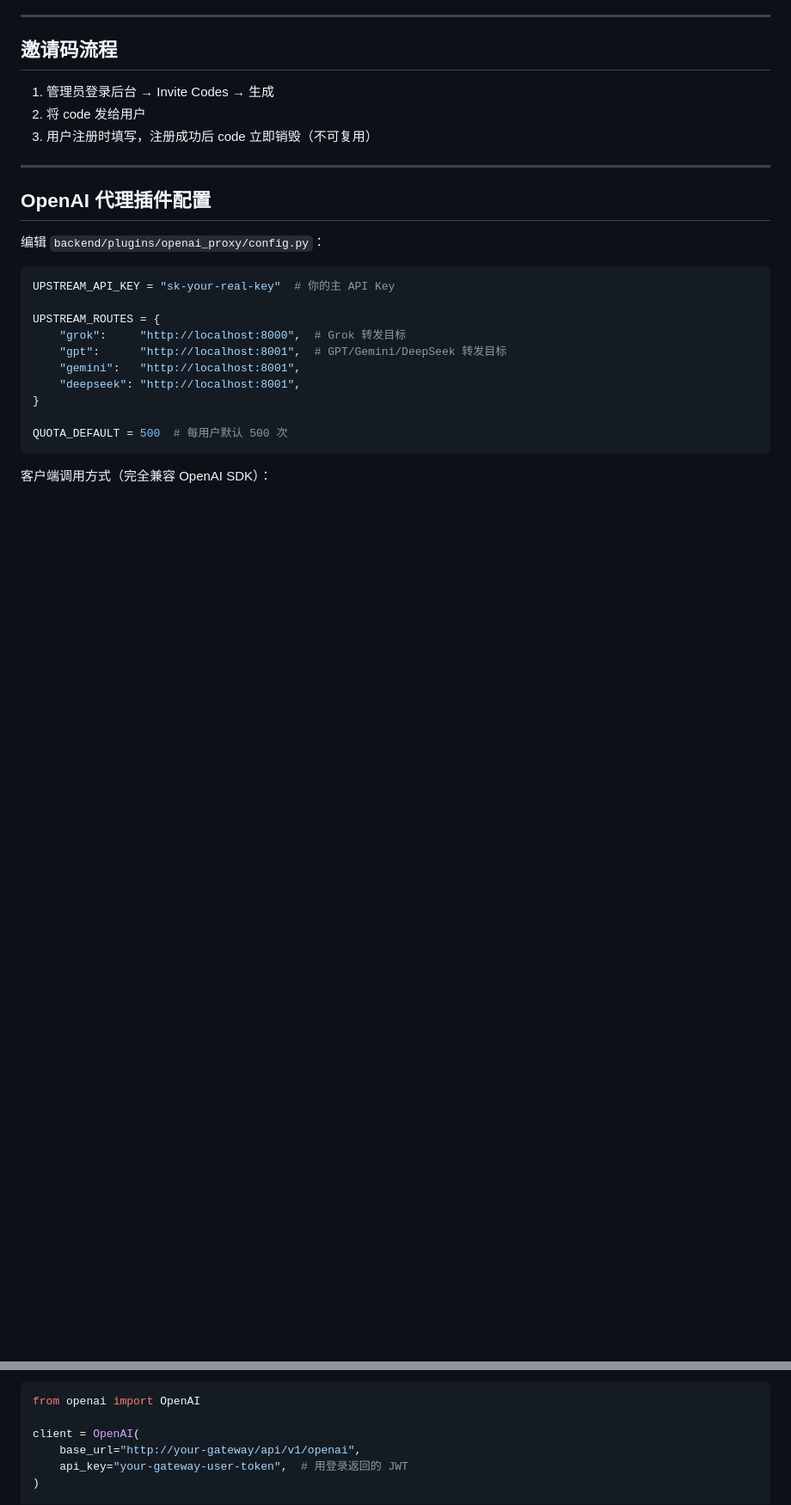
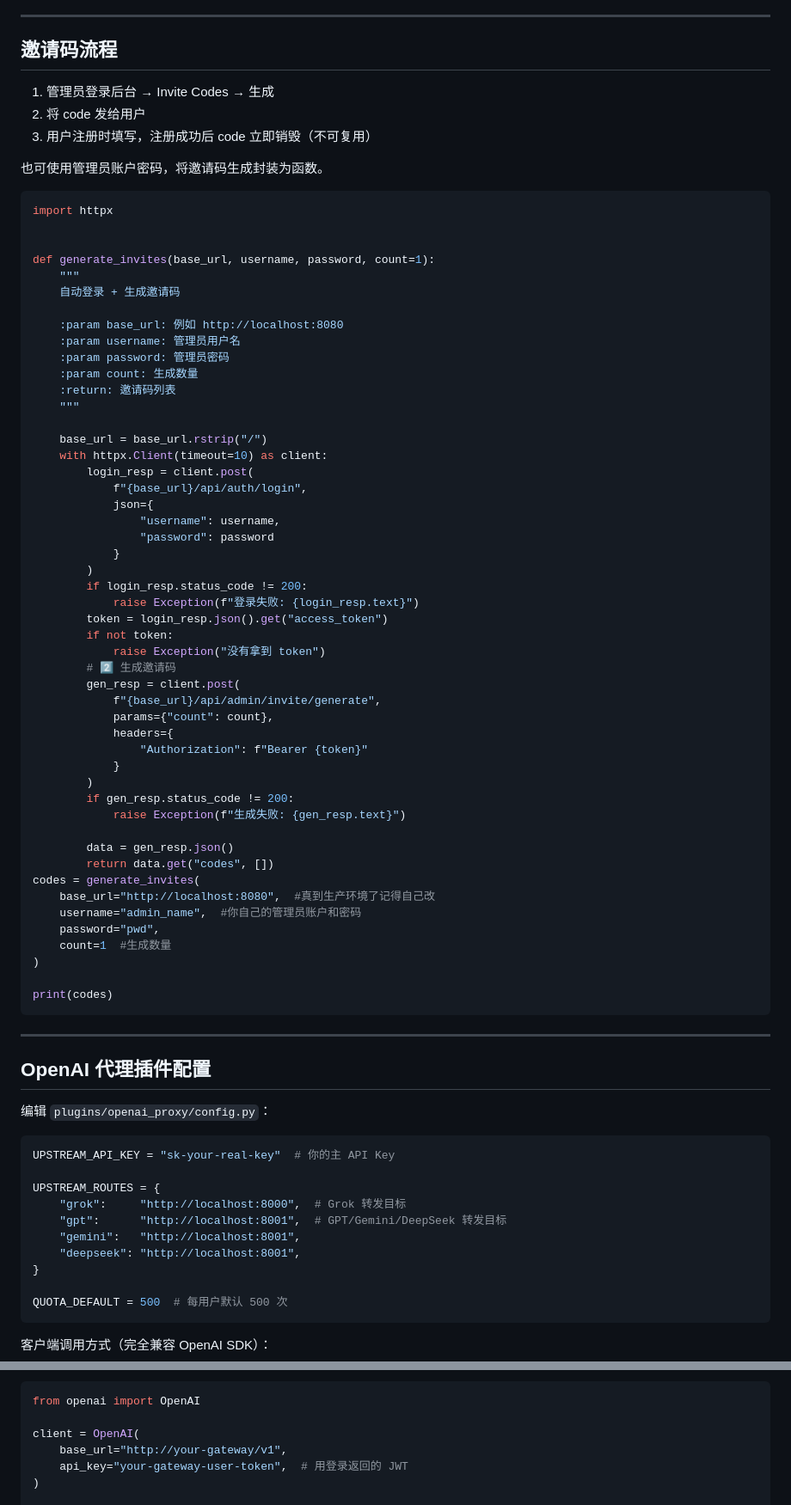
Before and after one commit to avilliai/apiserver1, a Markdown page: README.md, 2 parts joined by grey strips. Shown at 86% size. GitHub-like rendering; blank space fills up the shorter version.

````diff
--- a/README.md
+++ b/README.md
@@ -122,11 +122,64 @@ async def my_action(
 2. 将 code 发给用户
 3. 用户注册时填写，注册成功后 code 立即销毁（不可复用）
 
+也可使用管理员账户密码，将邀请码生成封装为函数。
+```python
+import httpx
+
+
+def generate_invites(base_url, username, password, count=1):
+    """
+    自动登录 + 生成邀请码
+
+    :param base_url: 例如 http://localhost:8080
+    :param username: 管理员用户名
+    :param password: 管理员密码
+    :param count: 生成数量
+    :return: 邀请码列表
+    """
+
+    base_url = base_url.rstrip("/")
+    with httpx.Client(timeout=10) as client:
+        login_resp = client.post(
+            f"{base_url}/api/auth/login",
+            json={
+                "username": username,
+                "password": password
+            }
+        )
+        if login_resp.status_code != 200:
+            raise Exception(f"登录失败: {login_resp.text}")
+        token = login_resp.json().get("access_token")
+        if not token:
+            raise Exception("没有拿到 token")
+        # 2️⃣ 生成邀请码
+        gen_resp = client.post(
+            f"{base_url}/api/admin/invite/generate",
+            params={"count": count},
+            headers={
+                "Authorization": f"Bearer {token}"
+            }
+        )
+        if gen_resp.status_code != 200:
+            raise Exception(f"生成失败: {gen_resp.text}")
+
+        data = gen_resp.json()
+        return data.get("codes", [])
+codes = generate_invites(
+    base_url="http://localhost:8080",  #真到生产环境了记得自己改
+    username="admin_name",  #你自己的管理员账户和密码
+    password="pwd",
+    count=1  #生成数量
+)
+
+print(codes)
+```
+
 ---
 
 ## OpenAI 代理插件配置
 
-编辑 `backend/plugins/openai_proxy/config.py`：
+编辑 `plugins/openai_proxy/config.py`：
 
 ```python
 UPSTREAM_API_KEY = "sk-your-real-key"  # 你的主 API Key
@@ -147,7 +200,7 @@ QUOTA_DEFAULT = 500  # 每用户默认 500 次
 from openai import OpenAI
 
 client = OpenAI(
-    base_url="http://your-gateway/api/v1/openai",
+    base_url="http://your-gateway/v1",
     api_key="your-gateway-user-token",  # 用登录返回的 JWT
 )
 
````
Also changed, not shown: other parts of README.md (+20 -20 lines).
